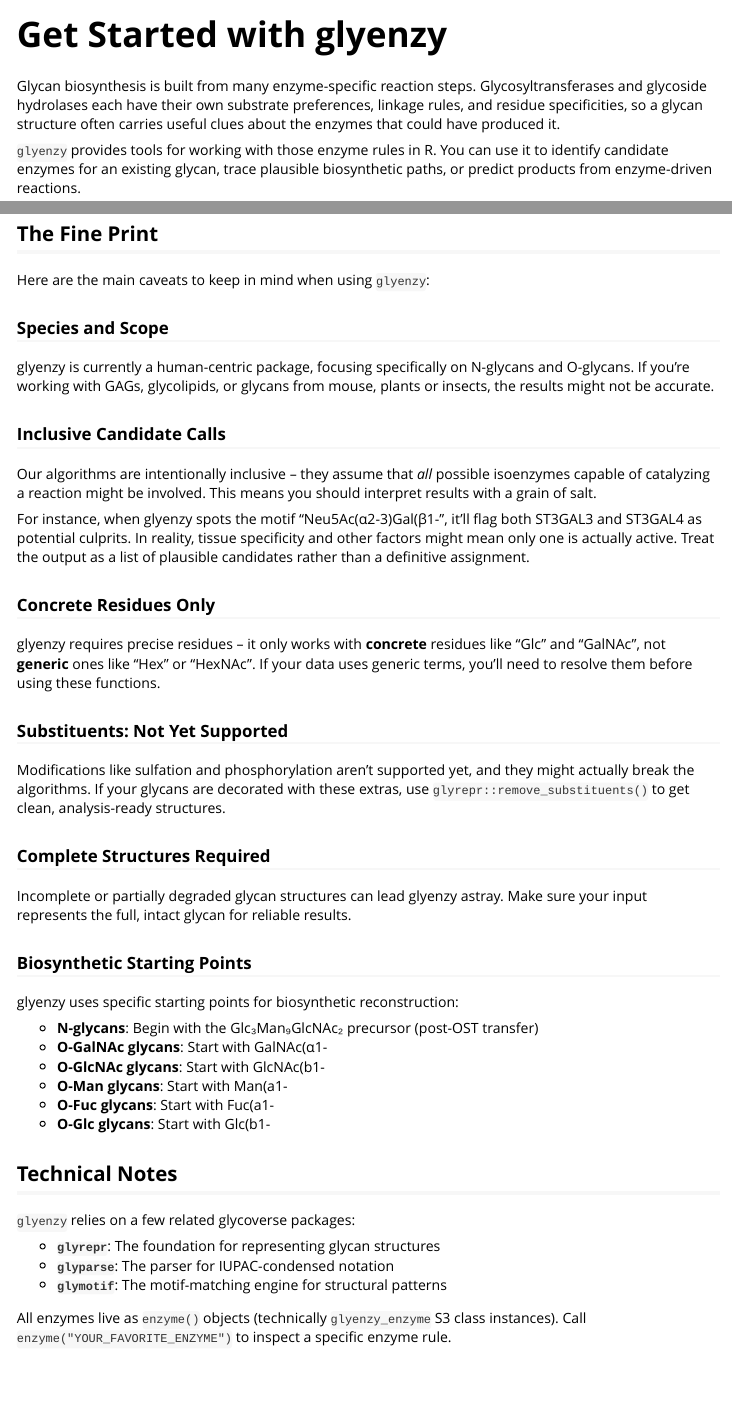
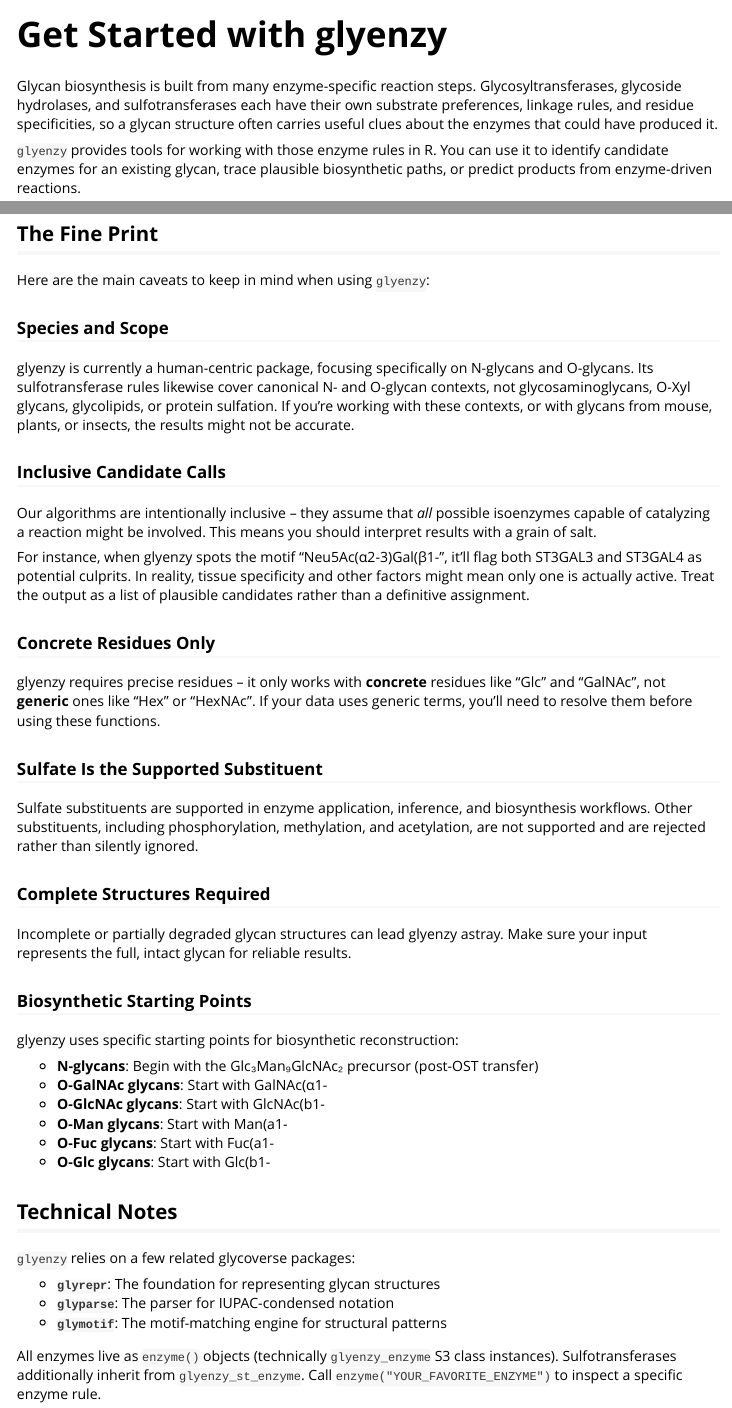
Before and after one commit to glycoverse/glyenzy, an R Markdown document (vignettes/glyenzy.Rmd): the page in a window 1100 px wide, from its top, and a second part further down, joined at a grey line. Rendered offline with R 4.5, knitr and Pandoc, with nearby package versions; some code elsewhere in the file could not run offline.

Commit message:
chore: document sulfotransferase support
Describe the ST API and scope in package metadata, NEWS, and the rendered get-started vignette source.

````diff
--- a/vignettes/glyenzy.Rmd
+++ b/vignettes/glyenzy.Rmd
@@ -15,9 +15,10 @@ knitr::opts_chunk$set(
 ```
 
 Glycan biosynthesis is built from many enzyme-specific reaction steps.
-Glycosyltransferases and glycoside hydrolases each have their own substrate
-preferences, linkage rules, and residue specificities, so a glycan structure
-often carries useful clues about the enzymes that could have produced it.
+Glycosyltransferases, glycoside hydrolases, and sulfotransferases each have
+their own substrate preferences, linkage rules, and residue specificities, so
+a glycan structure often carries useful clues about the enzymes that could have
+produced it.
 
 `glyenzy` provides tools for working with those enzyme rules in R.
 You can use it to identify candidate enzymes for an existing glycan,
@@ -188,9 +198,11 @@ Here are the main caveats to keep in mind when using `glyenzy`:
 
 ### Species and Scope
 
-glyenzy is currently a human-centric package, focusing specifically on N-glycans and O-glycans.
-If you're working with GAGs, glycolipids, or glycans from mouse, plants or insects,
-the results might not be accurate.
+glyenzy is currently a human-centric package, focusing specifically on
+N-glycans and O-glycans. Its sulfotransferase rules likewise cover canonical
+N- and O-glycan contexts, not glycosaminoglycans, O-Xyl glycans, glycolipids,
+or protein sulfation. If you're working with these contexts, or with glycans
+from mouse, plants, or insects, the results might not be accurate.
 
 ### Inclusive Candidate Calls
 
@@ -209,12 +221,12 @@ glyenzy requires precise residues – it only works with **concrete** residues
 like "Glc" and "GalNAc", not **generic** ones like "Hex" or "HexNAc".
 If your data uses generic terms, you'll need to resolve them before using these functions.
 
-### Substituents: Not Yet Supported
+### Sulfate Is the Supported Substituent
 
-Modifications like sulfation and phosphorylation aren't supported yet,
-and they might actually break the algorithms.
-If your glycans are decorated with these extras,
-use `glyrepr::remove_substituents()` to get clean, analysis-ready structures.
+Sulfate substituents are supported in enzyme application, inference, and
+biosynthesis workflows. Other substituents, including phosphorylation,
+methylation, and acetylation, are not supported and are rejected rather than
+silently ignored.
 
 ### Complete Structures Required
 
@@ -240,5 +252,7 @@ glyenzy uses specific starting points for biosynthetic reconstruction:
 - **`glyparse`**: The parser for IUPAC-condensed notation
 - **`glymotif`**: The motif-matching engine for structural patterns
 
-All enzymes live as `enzyme()` objects (technically `glyenzy_enzyme` S3 class instances).
+All enzymes live as `enzyme()` objects (technically `glyenzy_enzyme` S3 class
+instances). Sulfotransferases additionally inherit from
+`glyenzy_st_enzyme`.
 Call `enzyme("YOUR_FAVORITE_ENZYME")` to inspect a specific enzyme rule.
````
Also changed, not shown: NEWS.md (+1 -0 lines), vignettes/glyenzy.Rmd (17 more changed lines), 2 other files.
